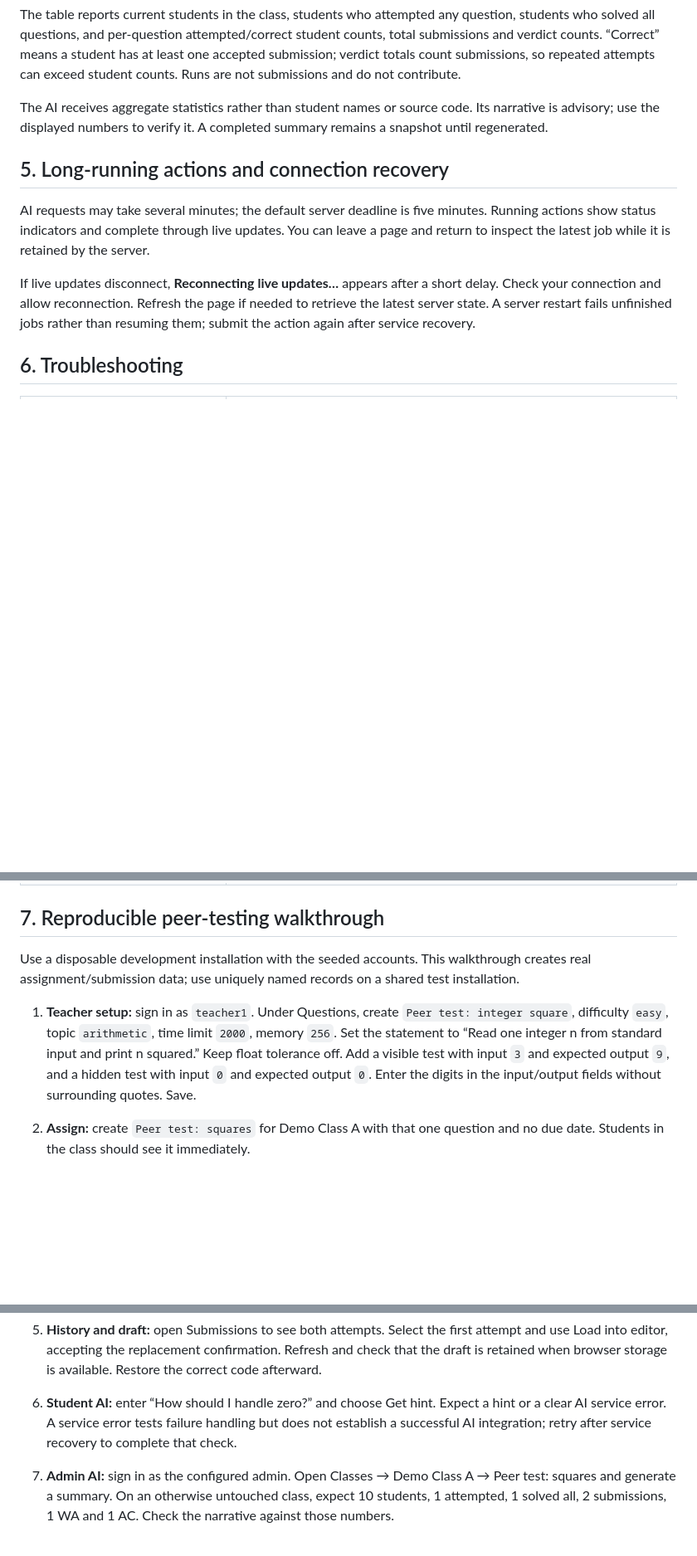
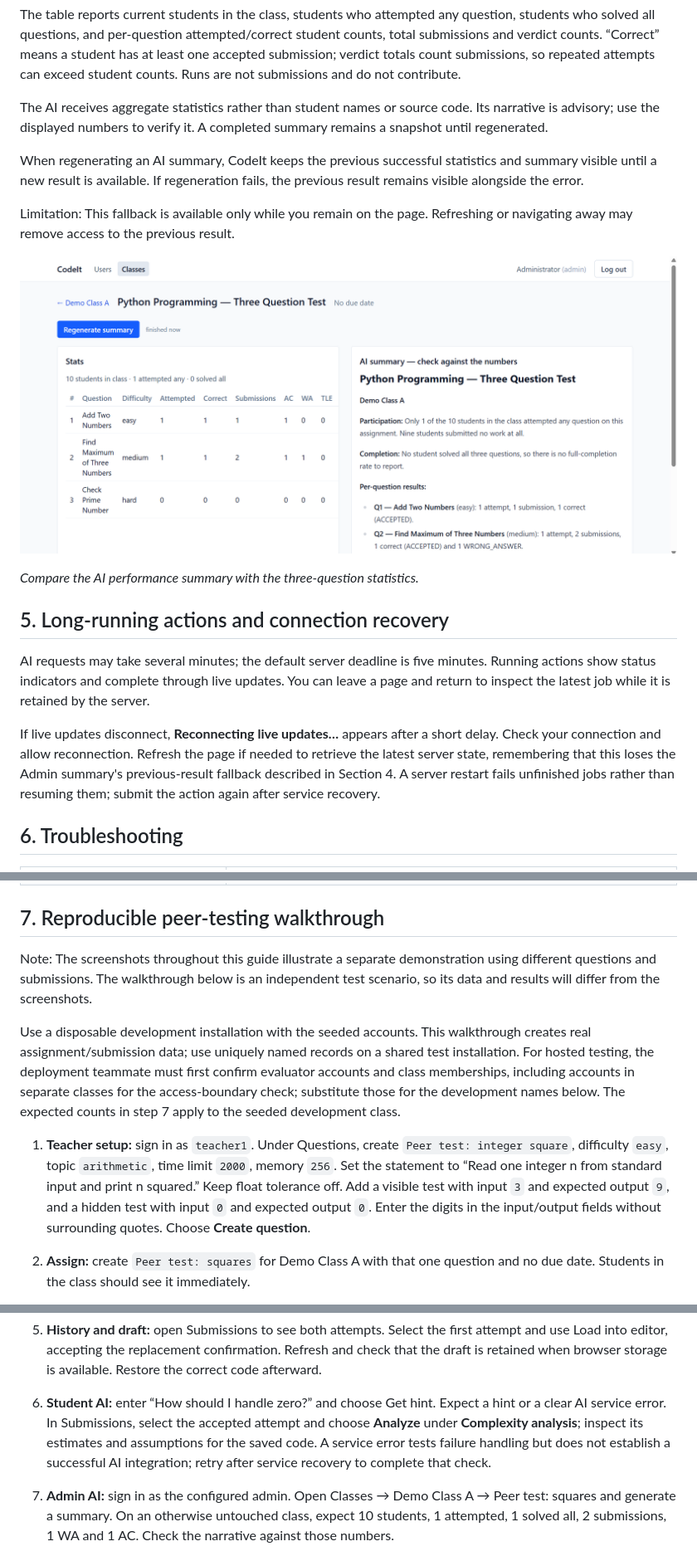
Before and after one commit to CS3227-2610-MP4-CodeIt/CS3227-2610-MP4, a Markdown page: docs/UserGuide.md, 3 parts joined by grey strips. Shown at 83% size. GitHub-like rendering; pictures changed too: docs/images/admin-ai-summary-three-questions.png (added); blank space fills up the shorter version.

````diff
--- a/docs/UserGuide.md
+++ b/docs/UserGuide.md
@@ -145,11 +165,19 @@ The table reports current students in the class, students who attempted any ques
 
 The AI receives aggregate statistics rather than student names or source code. Its narrative is advisory; use the displayed numbers to verify it. A completed summary remains a snapshot until regenerated.
 
+When regenerating an AI summary, CodeIt keeps the previous successful statistics and summary visible until a new result is available. If regeneration fails, the previous result remains visible alongside the error.
+
+Limitation: This fallback is available only while you remain on the page. Refreshing or navigating away may remove access to the previous result.
+
+![Admin statistics and AI summary for a three-question assignment](images/admin-ai-summary-three-questions.png)
+
+*Compare the AI performance summary with the three-question statistics.*
+
 ## 5. Long-running actions and connection recovery
 
 AI requests may take several minutes; the default server deadline is five minutes. Running actions show status indicators and complete through live updates. You can leave a page and return to inspect the latest job while it is retained by the server.
 
-If live updates disconnect, **Reconnecting live updates…** appears after a short delay. Check your connection and allow reconnection. Refresh the page if needed to retrieve the latest server state. A server restart fails unfinished jobs rather than resuming them; submit the action again after service recovery.
+If live updates disconnect, **Reconnecting live updates…** appears after a short delay. Check your connection and allow reconnection. Refresh the page if needed to retrieve the latest server state, remembering that this loses the Admin summary's previous-result fallback described in Section 4. A server restart fails unfinished jobs rather than resuming them; submit the action again after service recovery.
 
 ## 6. Troubleshooting
 
@@ -168,9 +196,11 @@ If live updates disconnect, **Reconnecting live updates…** appears after a sho
 
 ## 7. Reproducible peer-testing walkthrough
 
-Use a disposable development installation with the seeded accounts. This walkthrough creates real assignment/submission data; use uniquely named records on a shared test installation.
+Note: The screenshots throughout this guide illustrate a separate demonstration using different questions and submissions. The walkthrough below is an independent test scenario, so its data and results will differ from the screenshots.
 
-1. **Teacher setup:** sign in as `teacher1`. Under Questions, create `Peer test: integer square`, difficulty `easy`, topic `arithmetic`, time limit `2000`, memory `256`. Set the statement to “Read one integer n from standard input and print n squared.” Keep float tolerance off. Add a visible test with input `3` and expected output `9`, and a hidden test with input `0` and expected output `0`. Enter the digits in the input/output fields without surrounding quotes. Save.
+Use a disposable development installation with the seeded accounts. This walkthrough creates real assignment/submission data; use uniquely named records on a shared test installation. For hosted testing, the deployment teammate must first confirm evaluator accounts and class memberships, including accounts in separate classes for the access-boundary check; substitute those for the development names below. The expected counts in step 7 apply to the seeded development class.
+
+1. **Teacher setup:** sign in as `teacher1`. Under Questions, create `Peer test: integer square`, difficulty `easy`, topic `arithmetic`, time limit `2000`, memory `256`. Set the statement to “Read one integer n from standard input and print n squared.” Keep float tolerance off. Add a visible test with input `3` and expected output `9`, and a hidden test with input `0` and expected output `0`. Enter the digits in the input/output fields without surrounding quotes. Choose **Create question**.
 2. **Assign:** create `Peer test: squares` for Demo Class A with that one question and no due date. Students in the class should see it immediately.
 3. **Visible-test check:** sign out and sign in as `student01`. Open the assignment/question and Run `print(9)`. The visible test should pass. Submit the same code: it should receive Wrong answer on the hidden test, with no hidden input/output preview. Run has not created a submission; Submit has.
 4. **Correct submission:** replace the editor content with the following program, then Run and Submit. Both should be Accepted, and the question should be marked solved.
@@ -181,7 +211,7 @@ Use a disposable development installation with the seeded accounts. This walkthr
    ```
 
 5. **History and draft:** open Submissions to see both attempts. Select the first attempt and use Load into editor, accepting the replacement confirmation. Refresh and check that the draft is retained when browser storage is available. Restore the correct code afterward.
-6. **Student AI:** enter “How should I handle zero?” and choose Get hint. Expect a hint or a clear AI service error. A service error tests failure handling but does not establish a successful AI integration; retry after service recovery to complete that check.
+6. **Student AI:** enter “How should I handle zero?” and choose Get hint. Expect a hint or a clear AI service error. In Submissions, select the accepted attempt and choose **Analyze** under **Complexity analysis**; inspect its estimates and assumptions for the saved code. A service error tests failure handling but does not establish a successful AI integration; retry after service recovery to complete that check.
 7. **Admin AI:** sign in as the configured admin. Open Classes → Demo Class A → Peer test: squares and generate a summary. On an otherwise untouched class, expect 10 students, 1 attempted, 1 solved all, 2 submissions, 1 WA and 1 AC. Check the narrative against those numbers.
 8. **Teacher AI:** sign in as `teacher1`, generate an easy arithmetic question, inspect the reference solution/tests, revise it with “Include a negative input example,” then approve the revised draft. Verify that it appears in Questions with an AI badge. AI content varies; verify validity rather than expecting exact wording.
 9. **Access boundaries:** sign in as `student11` and confirm the Demo Class A assignment is absent. As admin, temporarily add `teacher2` to Demo Class A; as `teacher2`, confirm the assignment and its question are readable but assignment editing/deletion is unavailable. Remove that temporary membership afterward.
````
Also changed, not shown: other parts of docs/UserGuide.md (+24 -4 lines), docs/images/student-ai-hint.png (added), docs/images/student-code-submission-accepted.png (added), docs/images/teacher-ai-generation.png (added), docs/images/teacher-create-assignment.png (added).
